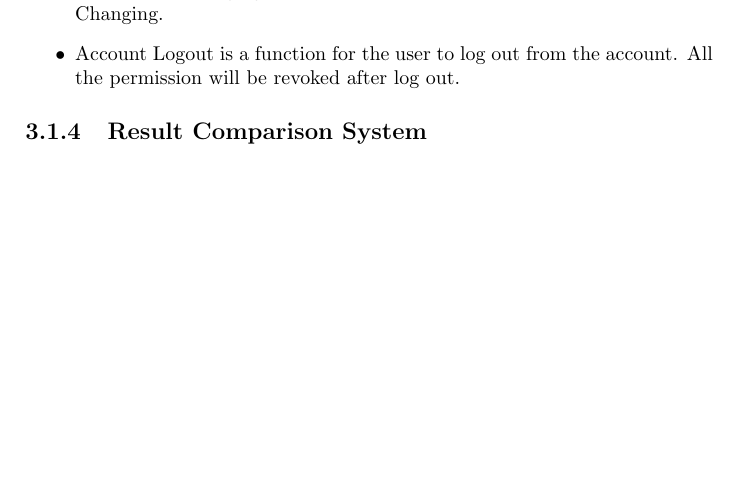
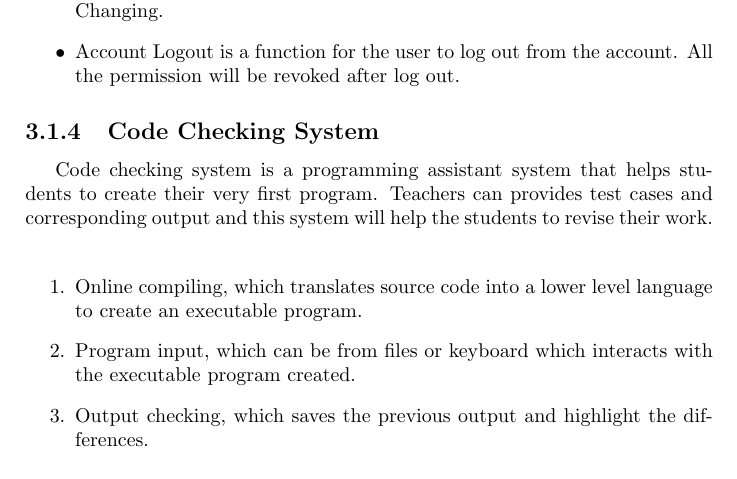
Before and after one commit to yuchitoto/CSCI3100-Project, a LaTeX book (CSCI3100_Documentation.tex, which reads Doc/Code checking system.tex, Doc/Spec.tex): part of page 9 of 12, cut so that both start at the same text, the shorter picture padded with empty space. Compiled offline with pdfLaTeX.

Commit message:
formatting

```diff
--- /dev/null
+++ b/Doc/Code checking system.tex
@@ -0,0 +1,8 @@
+%Code checking system
+Code checking system is a programming assistant system that helps students to create their very first program. Teachers can provides test cases and corresponding output and this system will help the students to revise their work.\par~
+
+\begin{enumerate}
+  \item Online compiling, which translates source code into a lower level language to create an executable program.
+  \item Program input, which can be from files or keyboard which interacts with the executable program created.
+  \item Output checking, which saves the previous output and highlight the differences.
+\end{enumerate}
--- a/Doc/Spec.tex
+++ b/Doc/Spec.tex
@@ -6,8 +6,9 @@ The software includes different system which provide functions for users to lear
 \subsection{Compiler}
 \subsection{Personal Account System}
 	\input{Doc/PersonalAccountSystem.tex}
-\subsection{Result Comparison System}
+\subsection{Code Checking System}
+	\input{"Doc/Code checking system"}
 \subsection{Comment System}
-\input{"Doc/Commenting system"}
+	\input{"Doc/Commenting system"}
 \subsection{Forum System}
 \section{Database}
```
Also changed, not shown: CSCI3100_Documentation.tex (+0 -1 lines), 1 other file.
